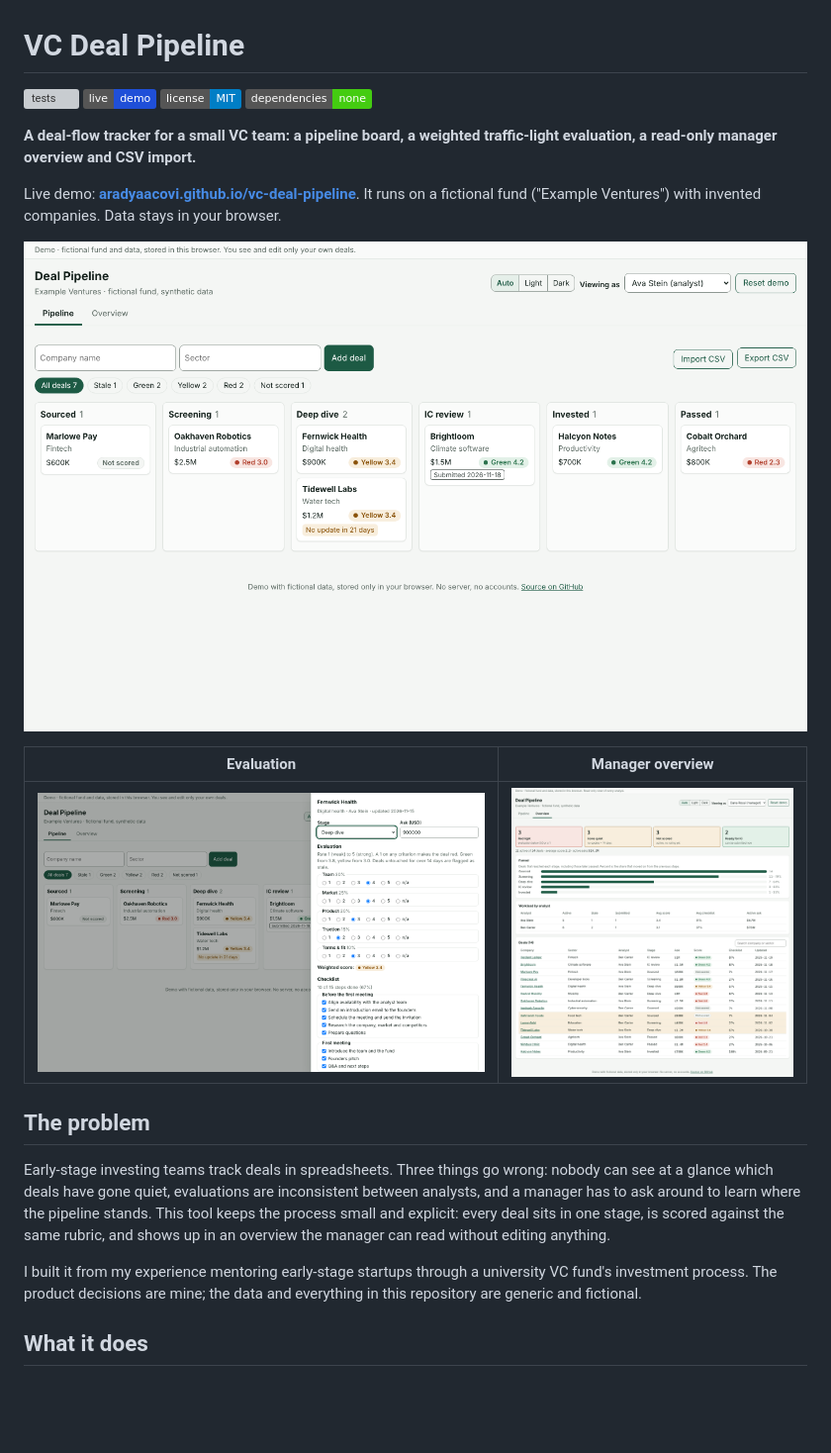
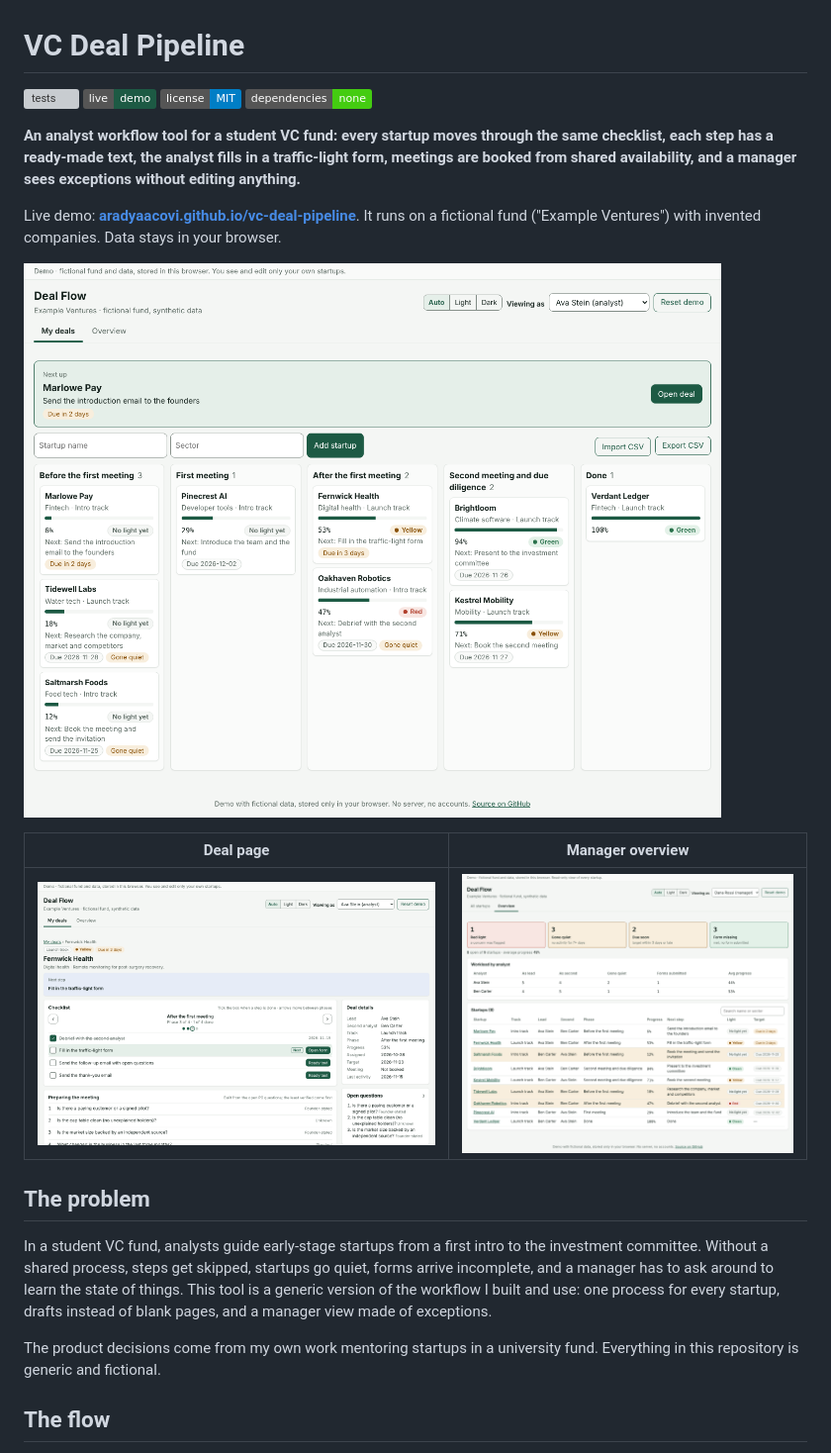
Before and after one commit to aradyaacovi/vc-deal-pipeline, a Markdown page: README.md, the part around one of its changes. Shown at 99% size. Drawn GitHub-style; pictures changed too: docs/screenshots/deal.png, docs/screenshots/overview.png, docs/screenshots/pipeline.png; badges without logos; blank space fills up the shorter version; grey boxes are pictures that could not be loaded.

```diff
--- a/README.md
+++ b/README.md
@@ -1,11 +1,11 @@
 # VC Deal Pipeline
 
 [![tests](https://github.com/aradyaacovi/vc-deal-pipeline/actions/workflows/test.yml/badge.svg)](https://github.com/aradyaacovi/vc-deal-pipeline/actions/workflows/test.yml)
-[![live demo](https://img.shields.io/badge/live-demo-1f4fd8)](https://aradyaacovi.github.io/vc-deal-pipeline/)
+[![live demo](https://img.shields.io/badge/live-demo-1d5a44)](https://aradyaacovi.github.io/vc-deal-pipeline/)
 [![license](https://img.shields.io/badge/license-MIT-blue)](LICENSE)
 ![dependencies](https://img.shields.io/badge/dependencies-none-success)
 
-**A deal-flow tracker for a small VC team: a pipeline board, a weighted traffic-light evaluation, a read-only manager overview and CSV import.**
+**An analyst workflow tool for a student VC fund: every startup moves through the same checklist, each step has a ready-made text, the analyst fills in a traffic-light form, meetings are booked from shared availability, and a manager sees exceptions without editing anything.**
 
 Live demo: **[aradyaacovi.github.io/vc-deal-pipeline](https://aradyaacovi.github.io/vc-deal-pipeline/)**. It runs on a fictional fund ("Example Ventures") with invented companies. Data stays in your browser.
 
@@ -13,3 +13,3 @@ Live demo: **[aradyaacovi.github.io/vc-deal-pipeline](https://aradyaacovi.github
 
-| Evaluation | Manager overview |
+| Deal page | Manager overview |
 | --- | --- |
@@ -17,9 +17,9 @@ Live demo: **[aradyaacovi.github.io/vc-deal-pipeline](https://aradyaacovi.github
 
 ## The problem
 
-Early-stage investing teams track deals in spreadsheets. Three things go wrong: nobody can see at a glance which deals have gone quiet, evaluations are inconsistent between analysts, and a manager has to ask around to learn where the pipeline stands. This tool keeps the process small and explicit: every deal sits in one stage, is scored against the same rubric, and shows up in an overview the manager can read without editing anything.
+In a student VC fund, analysts guide early-stage startups from a first intro to the investment committee. Without a shared process, steps get skipped, startups go quiet, forms arrive incomplete, and a manager has to ask around to learn the state of things. This tool is a generic version of the workflow I built and use: one process for every startup, drafts instead of blank pages, and a manager view made of exceptions.
 
-I built it from my experience mentoring early-stage startups through a university VC fund's investment process. The product decisions are mine; the data and everything in this repository are generic and fictional.
+The product decisions come from my own work mentoring startups in a university fund. Everything in this repository is generic and fictional.
 
-## What it does
+## The flow
 
```
Also changed, not shown: other parts of README.md (+22 -25 lines), docs/DECISIONS.md (+14 -26 lines), 6 other files.
